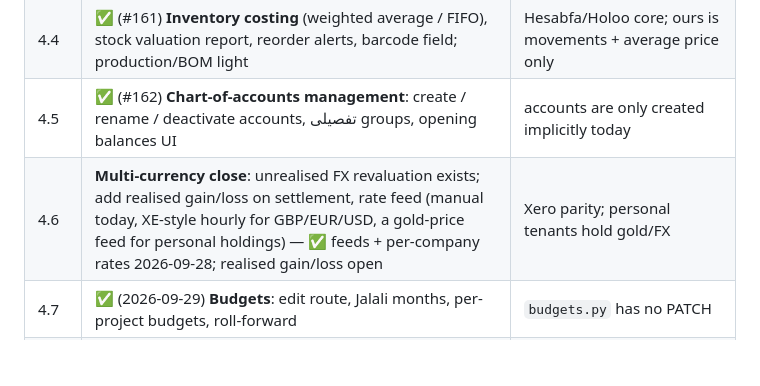
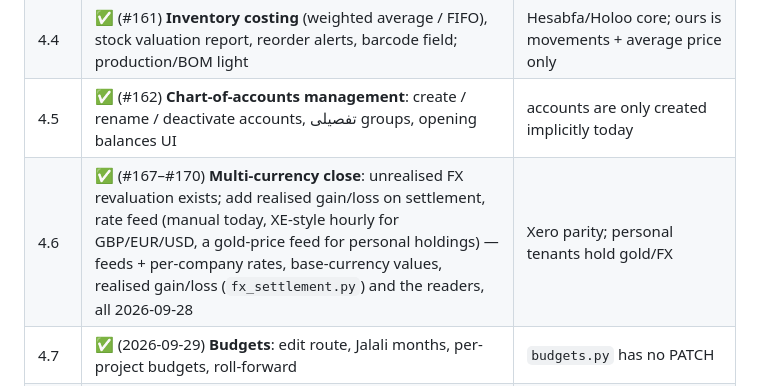
Before and after one commit to masein/accounting-assistant-web, a Markdown page: docs/ROADMAP_2026-09.md, the part around the change. Rendered like a GitHub page; blank space fills up the shorter version.

Commit message:
docs(roadmap): 4.6 is done — its row still said realised gain/loss was open

```diff
--- a/docs/ROADMAP_2026-09.md
+++ b/docs/ROADMAP_2026-09.md
@@ -698,7 +698,7 @@ owner pages and the Persian invoices page; any JS exception or 5xx fails.
 | 4.3 | ✅ (#159) **Fixed-asset register**: asset cards, depreciation methods (straight-line exists as an adjustment), disposal, Iranian tax useful-life table | adjustments exist but there is no register or disposal |
 | 4.4 | ✅ (#161) **Inventory costing** (weighted average / FIFO), stock valuation report, reorder alerts, barcode field; production/BOM light | Hesabfa/Holoo core; ours is movements + average price only |
 | 4.5 | ✅ (#162) **Chart-of-accounts management**: create / rename / deactivate accounts, تفصیلی groups, opening balances UI | accounts are only created implicitly today |
-| 4.6 | **Multi-currency close**: unrealised FX revaluation exists; add realised gain/loss on settlement, rate feed (manual today, XE-style hourly for GBP/EUR/USD, a gold-price feed for personal holdings) — ✅ feeds + per-company rates 2026-09-28; realised gain/loss open | Xero parity; personal tenants hold gold/FX |
+| 4.6 | ✅ (#167–#170) **Multi-currency close**: unrealised FX revaluation exists; add realised gain/loss on settlement, rate feed (manual today, XE-style hourly for GBP/EUR/USD, a gold-price feed for personal holdings) — feeds + per-company rates, base-currency values, realised gain/loss (`fx_settlement.py`) and the readers, all 2026-09-28 | Xero parity; personal tenants hold gold/FX |
 | 4.7 | ✅ (2026-09-29) **Budgets**: edit route, Jalali months, per-project budgets, roll-forward | `budgets.py` has no PATCH |
 | 4.8 | ✅ (2026-09-29) **Purchase orders**: cancel/delete, partial receipts to bills, supplier price history | `purchase_orders.py` |
 | 4.9 | ✅ (2026-09-29) **Documents**: statements of account e-mailed to clients, payslips e-mailed to employees, PDF/XLSX export of financial statements (server side), a "monthly close pack" zip | mail service exists but sends nothing to parties |
```
